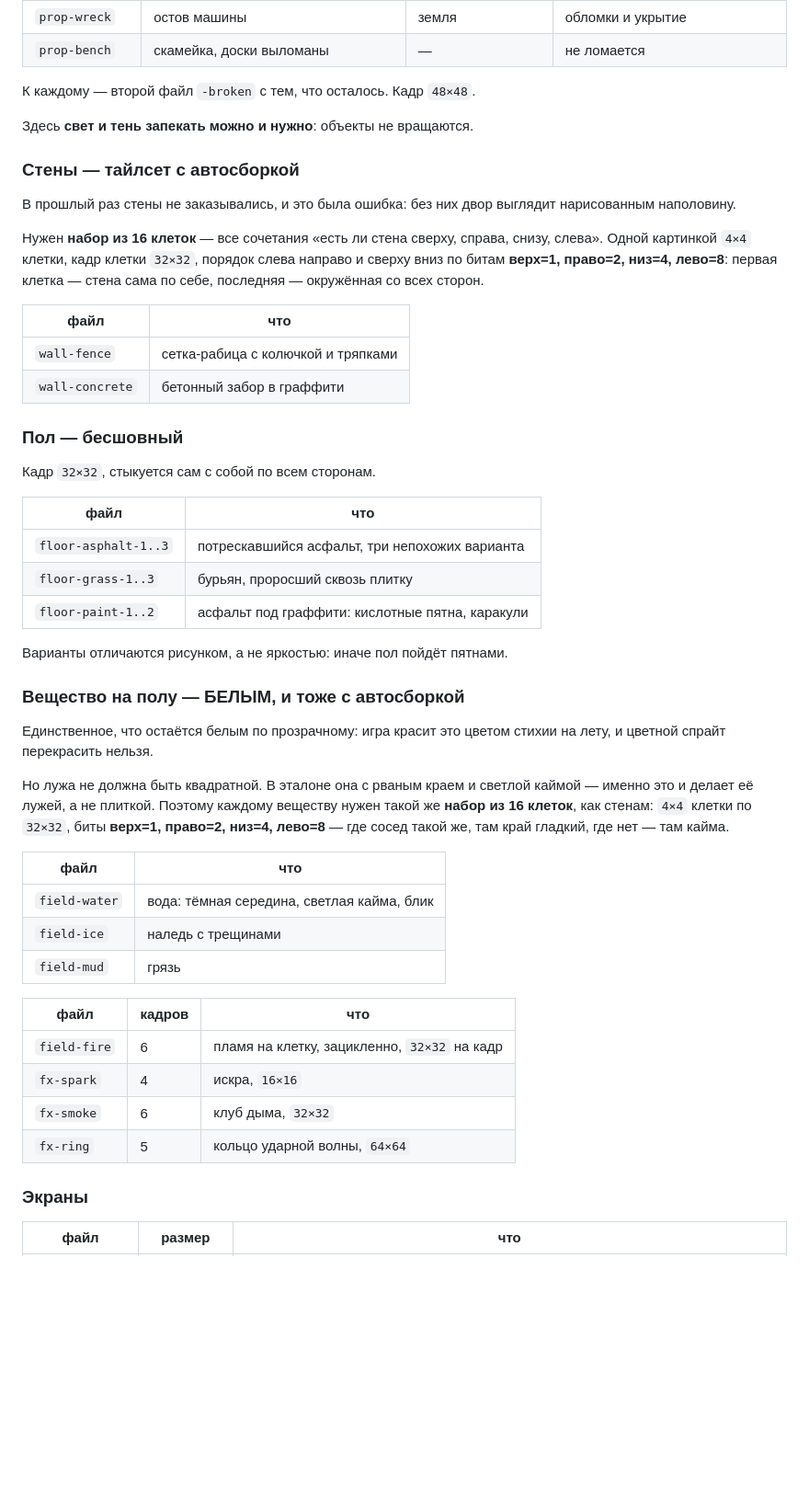
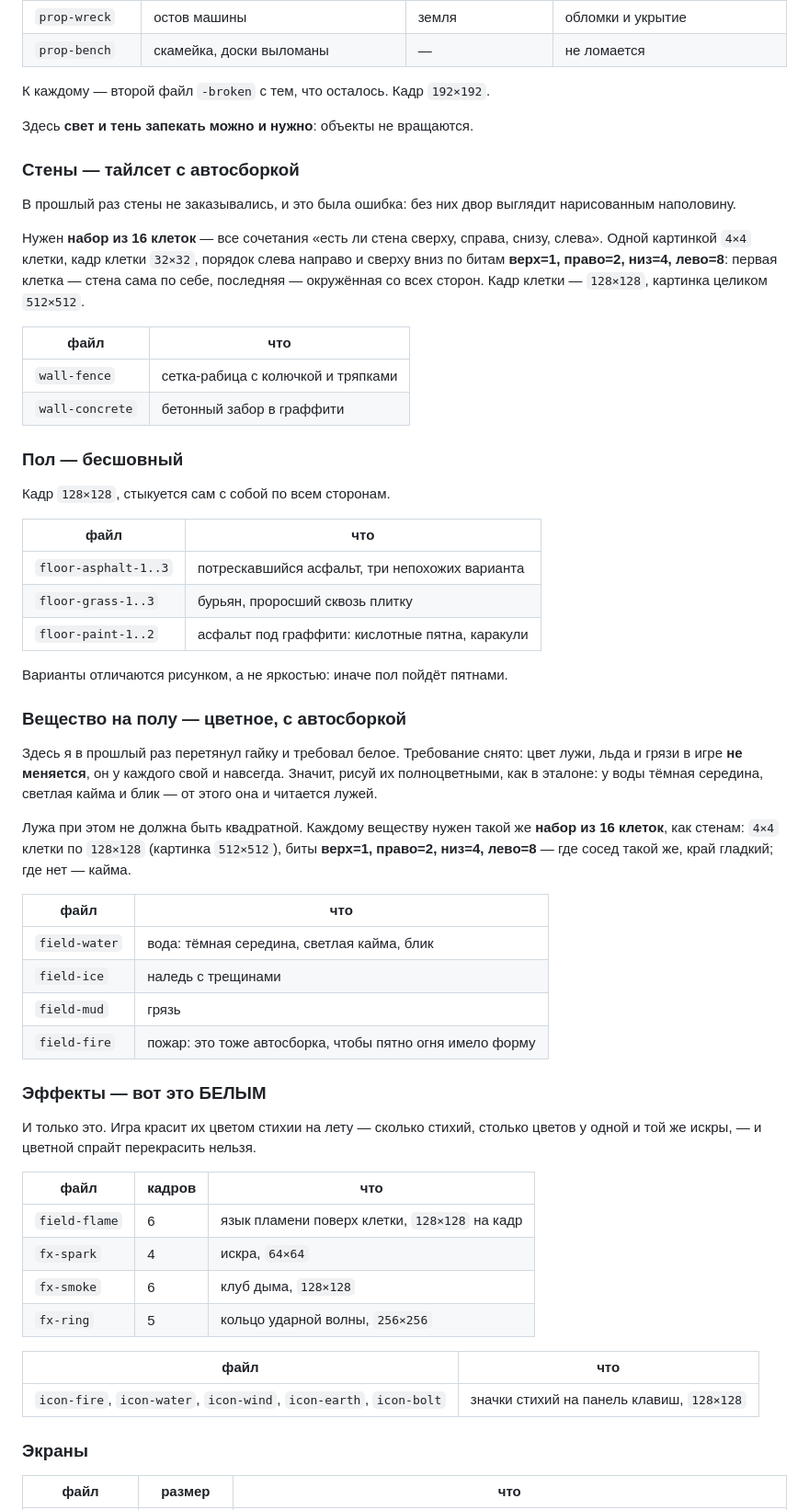
Before and after one commit to aka-gst/avtootvetchik, a Markdown page: ART.md, the part around one of its changes. Shown at 92% size. GitHub-like rendering; blank space fills up the shorter version.

```diff
--- a/ART.md
+++ b/ART.md
@@ -128,7 +136,7 @@
 | `prop-wreck` | остов машины | земля | обломки и укрытие |
 | `prop-bench` | скамейка, доски выломаны | — | не ломается |
 
-К каждому — второй файл `-broken` с тем, что осталось. Кадр `48×48`.
+К каждому — второй файл `-broken` с тем, что осталось. Кадр `192×192`.
 
 Здесь **свет и тень запекать можно и нужно**: объекты не вращаются.
 
@@ -141,7 +149,7 @@
 справа, снизу, слева». Одной картинкой `4×4` клетки, кадр клетки `32×32`,
 порядок слева направо и сверху вниз по битам **верх=1, право=2, низ=4,
 лево=8**: первая клетка — стена сама по себе, последняя — окружённая со
-всех сторон.
+всех сторон. Кадр клетки — `128×128`, картинка целиком `512×512`.
 
 | файл | что |
 |---|---|
@@ -150,7 +158,7 @@
 
 ### Пол — бесшовный
 
-Кадр `32×32`, стыкуется сам с собой по всем сторонам.
+Кадр `128×128`, стыкуется сам с собой по всем сторонам.
 
 | файл | что |
 |---|---|
@@ -160,29 +168,41 @@
 
 Варианты отличаются рисунком, а не яркостью: иначе пол пойдёт пятнами.
 
-### Вещество на полу — БЕЛЫМ, и тоже с автосборкой
+### Вещество на полу — цветное, с автосборкой
 
-Единственное, что остаётся белым по прозрачному: игра красит это цветом
-стихии на лету, и цветной спрайт перекрасить нельзя.
+Здесь я в прошлый раз перетянул гайку и требовал белое. Требование снято:
+цвет лужи, льда и грязи в игре **не меняется**, он у каждого свой и
+навсегда. Значит, рисуй их полноцветными, как в эталоне: у воды тёмная
+середина, светлая кайма и блик — от этого она и читается лужей.
 
-Но лужа не должна быть квадратной. В эталоне она с рваным краем и светлой
-каймой — именно это и делает её лужей, а не плиткой. Поэтому каждому
-веществу нужен такой же **набор из 16 клеток**, как стенам: `4×4` клетки по
-`32×32`, биты **верх=1, право=2, низ=4, лево=8** — где сосед такой же, там
-край гладкий, где нет — там кайма.
+Лужа при этом не должна быть квадратной. Каждому веществу нужен такой же
+**набор из 16 клеток**, как стенам: `4×4` клетки по `128×128` (картинка
+`512×512`), биты **верх=1, право=2, низ=4, лево=8** — где сосед такой же,
+край гладкий; где нет — кайма.
 
 | файл | что |
 |---|---|
 | `field-water` | вода: тёмная середина, светлая кайма, блик |
 | `field-ice` | наледь с трещинами |
 | `field-mud` | грязь |
+| `field-fire` | пожар: это тоже автосборка, чтобы пятно огня имело форму |
+
+### Эффекты — вот это БЕЛЫМ
+
+И только это. Игра красит их цветом стихии на лету — сколько стихий,
+столько цветов у одной и той же искры, — и цветной спрайт перекрасить
+нельзя.
 
 | файл | кадров | что |
 |---|---|---|
-| `field-fire` | 6 | пламя на клетку, зацикленно, `32×32` на кадр |
-| `fx-spark` | 4 | искра, `16×16` |
-| `fx-smoke` | 6 | клуб дыма, `32×32` |
-| `fx-ring` | 5 | кольцо ударной волны, `64×64` |
+| `field-flame` | 6 | язык пламени поверх клетки, `128×128` на кадр |
+| `fx-spark` | 4 | искра, `64×64` |
+| `fx-smoke` | 6 | клуб дыма, `128×128` |
+| `fx-ring` | 5 | кольцо ударной волны, `256×256` |
+
+| файл | что |
+|---|---|
+| `icon-fire`, `icon-water`, `icon-wind`, `icon-earth`, `icon-bolt` | значки стихий на панель клавиш, `128×128` |
 
 ### Экраны
 
```
Also changed, not shown: other parts of ART.md (+20 -12 lines).
